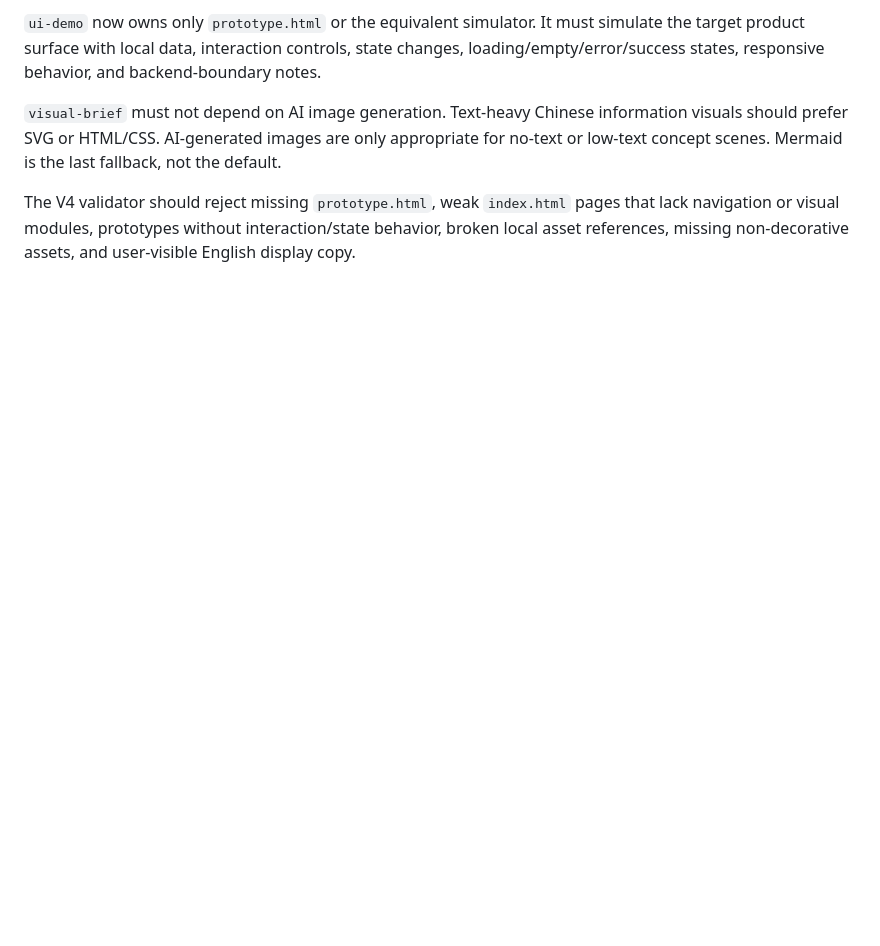
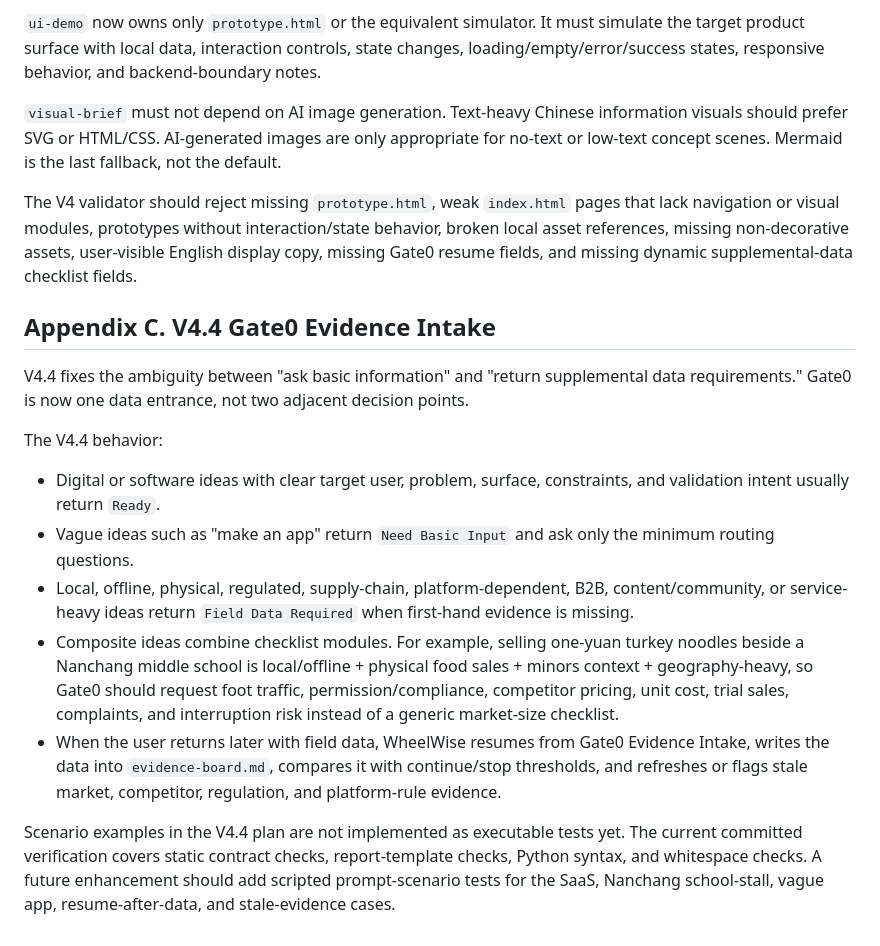
Before and after one commit to Duzhenyang111/WheelWise, a Markdown page: IMPLEMENTATION_METHOD.md, the part around one of its changes. Drawn GitHub-style; blank space fills up the shorter version.

```diff
--- a/IMPLEMENTATION_METHOD.md
+++ b/IMPLEMENTATION_METHOD.md
@@ -1139,4 +1143,18 @@ technical-planning -> visual-brief -> ui-demo or simulator -> report-visualizati
 
 `visual-brief` must not depend on AI image generation. Text-heavy Chinese information visuals should prefer SVG or HTML/CSS. AI-generated images are only appropriate for no-text or low-text concept scenes. Mermaid is the last fallback, not the default.
 
-The V4 validator should reject missing `prototype.html`, weak `index.html` pages that lack navigation or visual modules, prototypes without interaction/state behavior, broken local asset references, missing non-decorative assets, and user-visible English display copy.
+The V4 validator should reject missing `prototype.html`, weak `index.html` pages that lack navigation or visual modules, prototypes without interaction/state behavior, broken local asset references, missing non-decorative assets, user-visible English display copy, missing Gate0 resume fields, and missing dynamic supplemental-data checklist fields.
+
+## Appendix C. V4.4 Gate0 Evidence Intake
+
+V4.4 fixes the ambiguity between "ask basic information" and "return supplemental data requirements." Gate0 is now one data entrance, not two adjacent decision points.
+
+The V4.4 behavior:
+
+- Digital or software ideas with clear target user, problem, surface, constraints, and validation intent usually return `Ready`.
+- Vague ideas such as "make an app" return `Need Basic Input` and ask only the minimum routing questions.
+- Local, offline, physical, regulated, supply-chain, platform-dependent, B2B, content/community, or service-heavy ideas return `Field Data Required` when first-hand evidence is missing.
+- Composite ideas combine checklist modules. For example, selling one-yuan turkey noodles beside a Nanchang middle school is local/offline + physical food sales + minors context + geography-heavy, so Gate0 should request foot traffic, permission/compliance, competitor pricing, unit cost, trial sales, complaints, and interruption risk instead of a generic market-size checklist.
+- When the user returns later with field data, WheelWise resumes from Gate0 Evidence Intake, writes the data into `evidence-board.md`, compares it with continue/stop thresholds, and refreshes or flags stale market, competitor, regulation, and platform-rule evidence.
+
+Scenario examples in the V4.4 plan are not implemented as executable tests yet. The current committed verification covers static contract checks, report-template checks, Python syntax, and whitespace checks. A future enhancement should add scripted prompt-scenario tests for the SaaS, Nanchang school-stall, vague app, resume-after-data, and stale-evidence cases.
```
Also changed, not shown: other parts of IMPLEMENTATION_METHOD.md (+13 -9 lines), IMPLEMENTATION_METHOD_ZH.md (+28 -10 lines).
